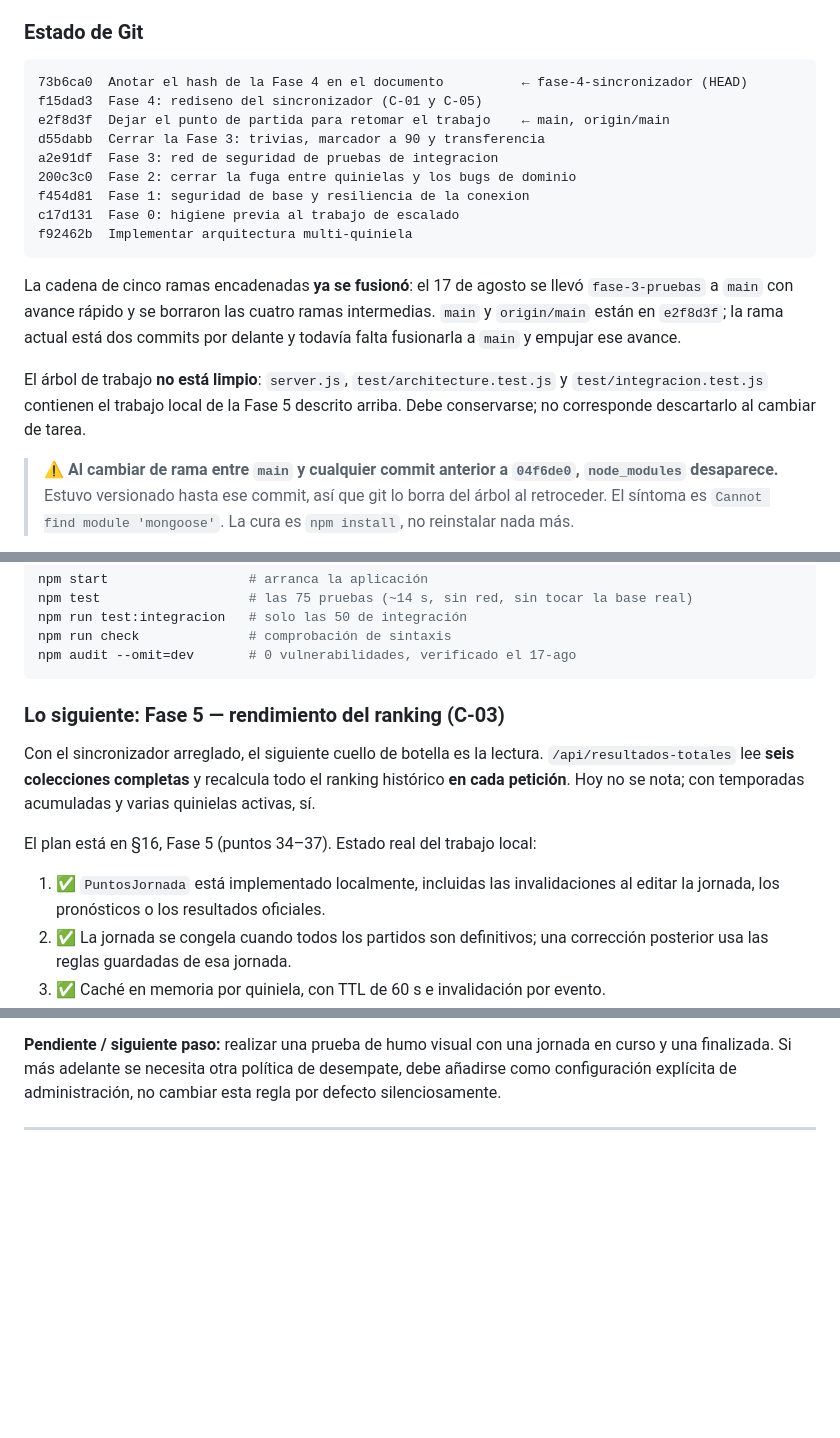
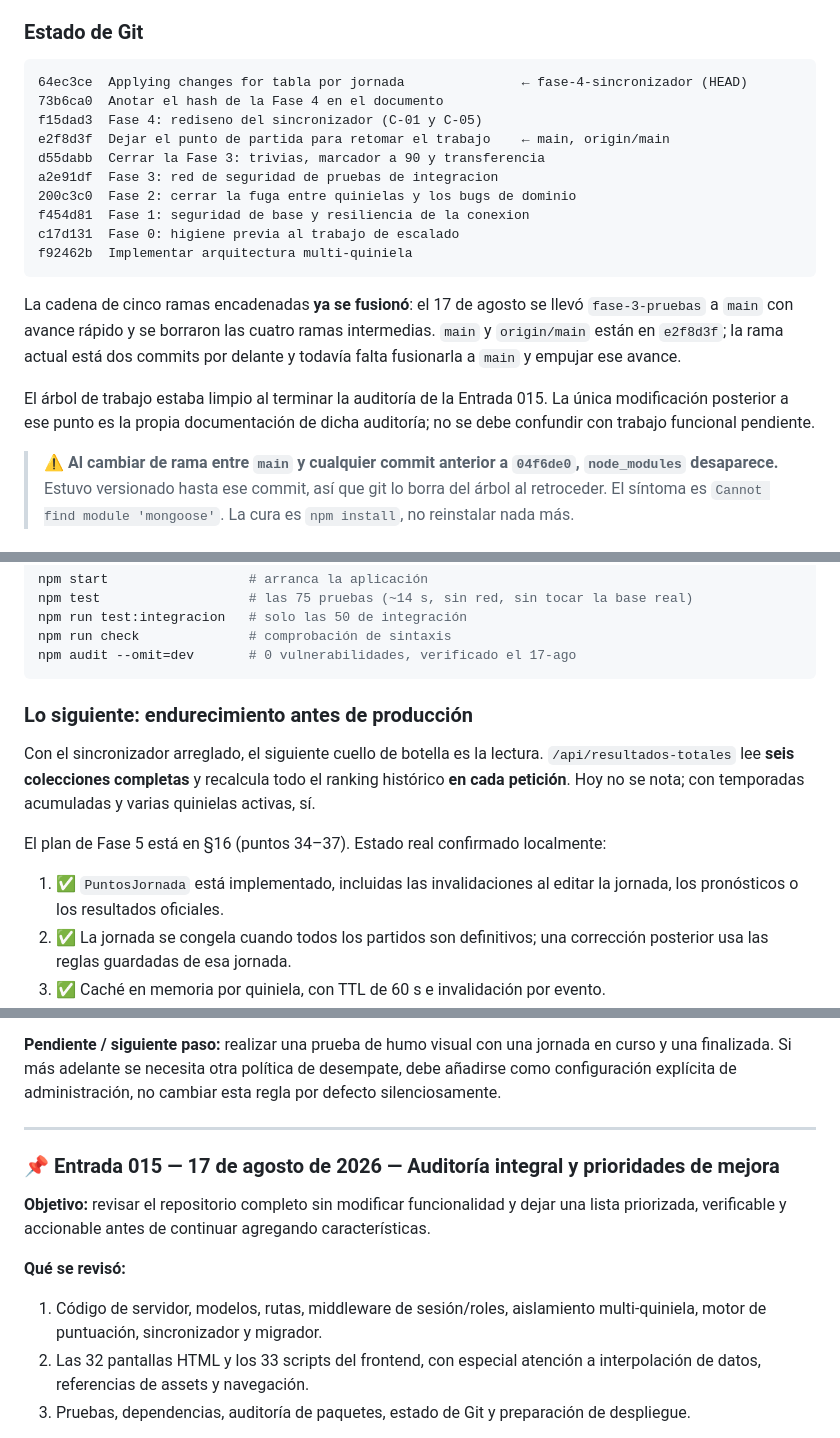
Before and after one commit to mespinoza86/quinieladeportivaglobal, a Markdown page: avance_proyecto.md, 3 parts joined by grey strips. GitHub-like rendering; blank space fills up the shorter version.

````diff
--- a/avance_proyecto.md
+++ b/avance_proyecto.md
@@ -51,7 +51,8 @@ misma caché. Ver §9.4 y la bitácora 010.
 ### Estado de Git
 
 ```
-73b6ca0  Anotar el hash de la Fase 4 en el documento          ← fase-4-sincronizador (HEAD)
+64ec3ce  Applying changes for tabla por jornada               ← fase-4-sincronizador (HEAD)
+73b6ca0  Anotar el hash de la Fase 4 en el documento
 f15dad3  Fase 4: rediseno del sincronizador (C-01 y C-05)
 e2f8d3f  Dejar el punto de partida para retomar el trabajo    ← main, origin/main
 d55dabb  Cerrar la Fase 3: trivias, marcador a 90 y transferencia
@@ -67,9 +68,9 @@ La cadena de cinco ramas encadenadas **ya se fusionó**: el 17 de agosto se llev
 intermedias. `main` y `origin/main` están en `e2f8d3f`; la rama actual está dos
 commits por delante y todavía falta fusionarla a `main` y empujar ese avance.
 
-El árbol de trabajo **no está limpio**: `server.js`, `test/architecture.test.js`
-y `test/integracion.test.js` contienen el trabajo local de la Fase 5 descrito
-arriba. Debe conservarse; no corresponde descartarlo al cambiar de tarea.
+El árbol de trabajo estaba limpio al terminar la auditoría de la Entrada 015.
+La única modificación posterior a ese punto es la propia documentación de dicha
+auditoría; no se debe confundir con trabajo funcional pendiente.
 
 > ⚠️ **Al cambiar de rama entre `main` y cualquier commit anterior a `04f6de0`,
 > `node_modules` desaparece.** Estuvo versionado hasta ese commit, así que git lo
@@ -103,16 +104,16 @@ npm run check              # comprobación de sintaxis
 npm audit --omit=dev       # 0 vulnerabilidades, verificado el 17-ago
 ```
 
-### Lo siguiente: Fase 5 — rendimiento del ranking (C-03)
+### Lo siguiente: endurecimiento antes de producción
 
 Con el sincronizador arreglado, el siguiente cuello de botella es la lectura.
 `/api/resultados-totales` lee **seis colecciones completas** y recalcula todo el
 ranking histórico **en cada petición**. Hoy no se nota; con temporadas
 acumuladas y varias quinielas activas, sí.
 
-El plan está en §16, Fase 5 (puntos 34–37). Estado real del trabajo local:
-
-1. ✅ `PuntosJornada` está implementado localmente, incluidas las invalidaciones
+El plan de Fase 5 está en §16 (puntos 34–37). Estado real confirmado localmente:
+
+1. ✅ `PuntosJornada` está implementado, incluidas las invalidaciones
    al editar la jornada, los pronósticos o los resultados oficiales.
 2. ✅ La jornada se congela cuando todos los partidos son definitivos; una
    corrección posterior usa las reglas guardadas de esa jornada.
@@ -3298,3 +3299,18 @@ por defecto silenciosamente.
 
 ---
 
+### 📌 Entrada 015 — 17 de agosto de 2026 — Auditoría integral y prioridades de mejora
+
+**Objetivo:** revisar el repositorio completo sin modificar funcionalidad y dejar
+una lista priorizada, verificable y accionable antes de continuar agregando
+características.
+
+**Qué se revisó:**
+
+1. Código de servidor, modelos, rutas, middleware de sesión/roles, aislamiento
+   multi-quiniela, motor de puntuación, sincronizador y migrador.
+2. Las 32 pantallas HTML y los 33 scripts del frontend, con especial atención a
+   interpolación de datos, referencias de assets y navegación.
+3. Pruebas, dependencias, auditoría de paquetes, estado de Git y preparación de
+   despliegue.
+
````
Also changed, not shown: other parts of avance_proyecto.md (+43 -3 lines).
